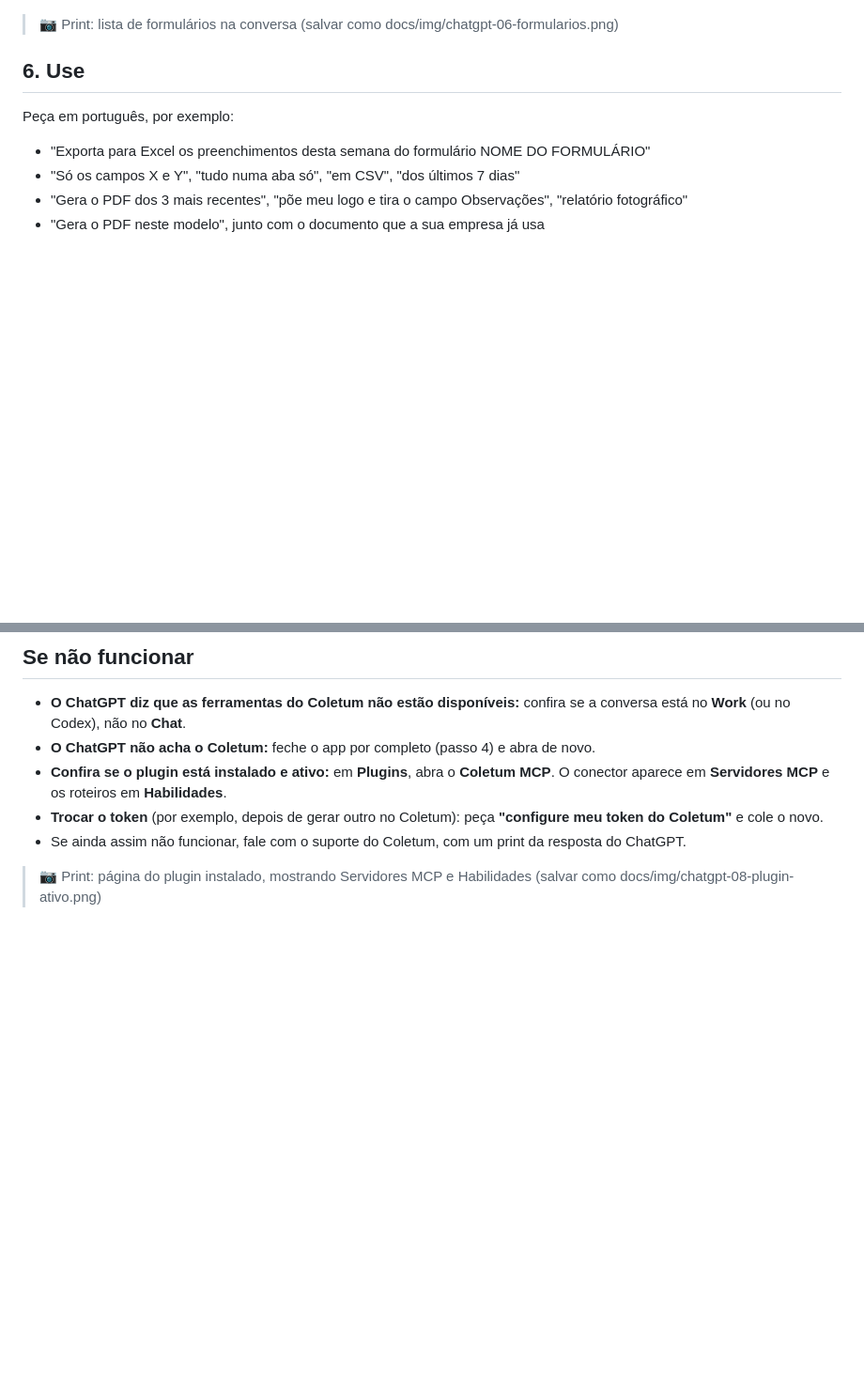
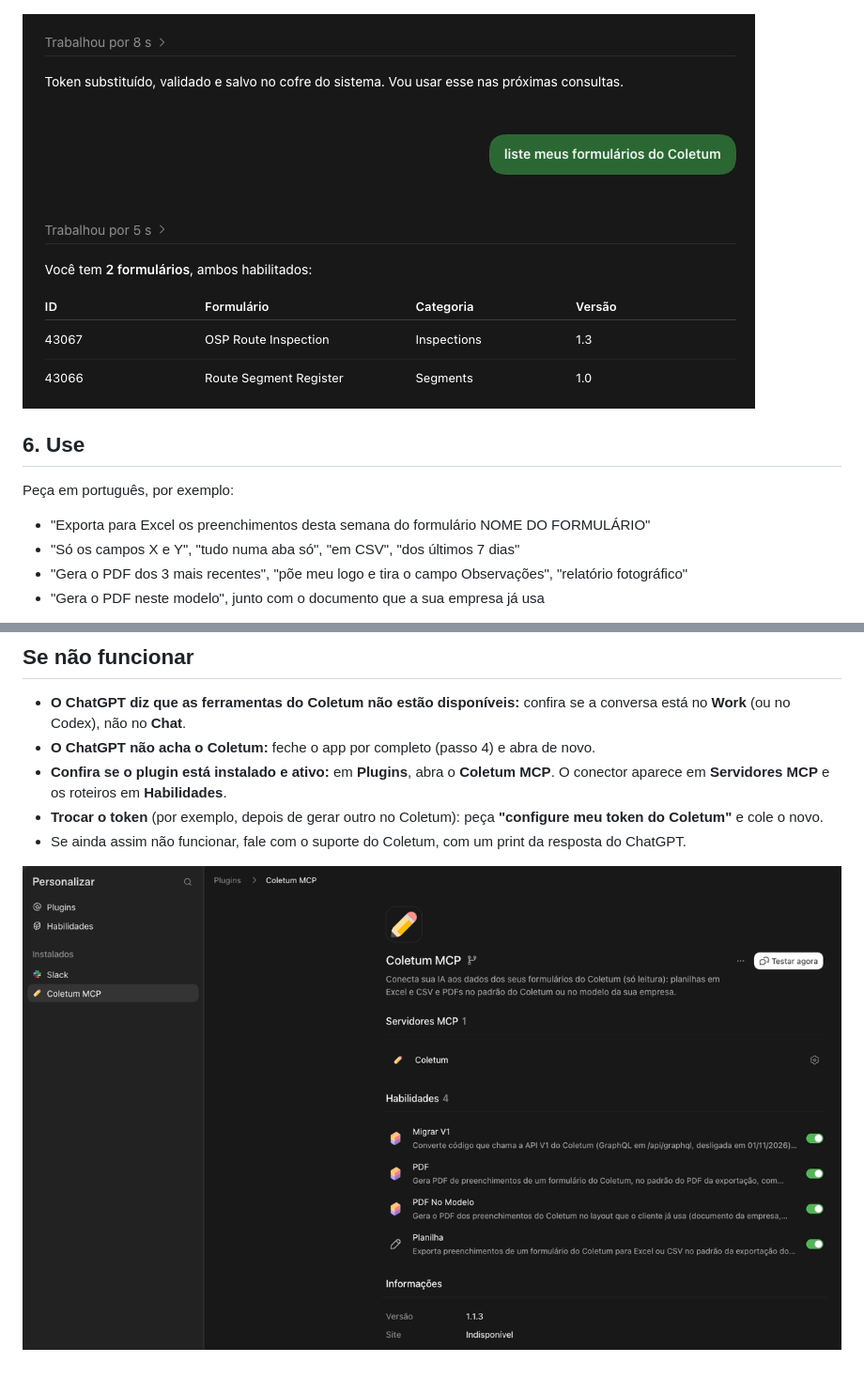
Before and after one commit to geo-sapiens/coletum-mcp, a Markdown page: docs/CHATGPT.md, 2 parts joined by grey strips. Shown at 94% size. Drawn GitHub-style; pictures changed too: docs/img/chatgpt-06-formularios.png (added), docs/img/chatgpt-08-plugin-ativo.png (added); blank space fills up the shorter version.

Commit message:
Guia do ChatGPT: prints da lista de formularios e do plugin instalado [POC-14]
Co-Authored-By: Claude Opus 5.5 <noreply@anthropic.com>

```diff
--- a/docs/CHATGPT.md
+++ b/docs/CHATGPT.md
@@ -60,7 +60,7 @@ próximas vezes é rápido.
 
 ![Conversa em que o conector pede o token](img/chatgpt-05-pede-token.png)
 
-> 📷 Print: lista de formulários na conversa (salvar como docs/img/chatgpt-06-formularios.png)
+![Conversa com o token salvo e a lista de formulários](img/chatgpt-06-formularios.png)
 
 ## 6. Use
 
@@ -85,4 +85,4 @@ Os arquivos ficam na pasta `Documentos/Coletum`, e o ChatGPT mostra o caminho co
   o novo.
 - Se ainda assim não funcionar, fale com o suporte do Coletum, com um print da resposta do ChatGPT.
 
-> 📷 Print: página do plugin instalado, mostrando Servidores MCP e Habilidades (salvar como docs/img/chatgpt-08-plugin-ativo.png)
+![Página do plugin Coletum MCP instalado, com Servidores MCP e Habilidades](img/chatgpt-08-plugin-ativo.png)
```
